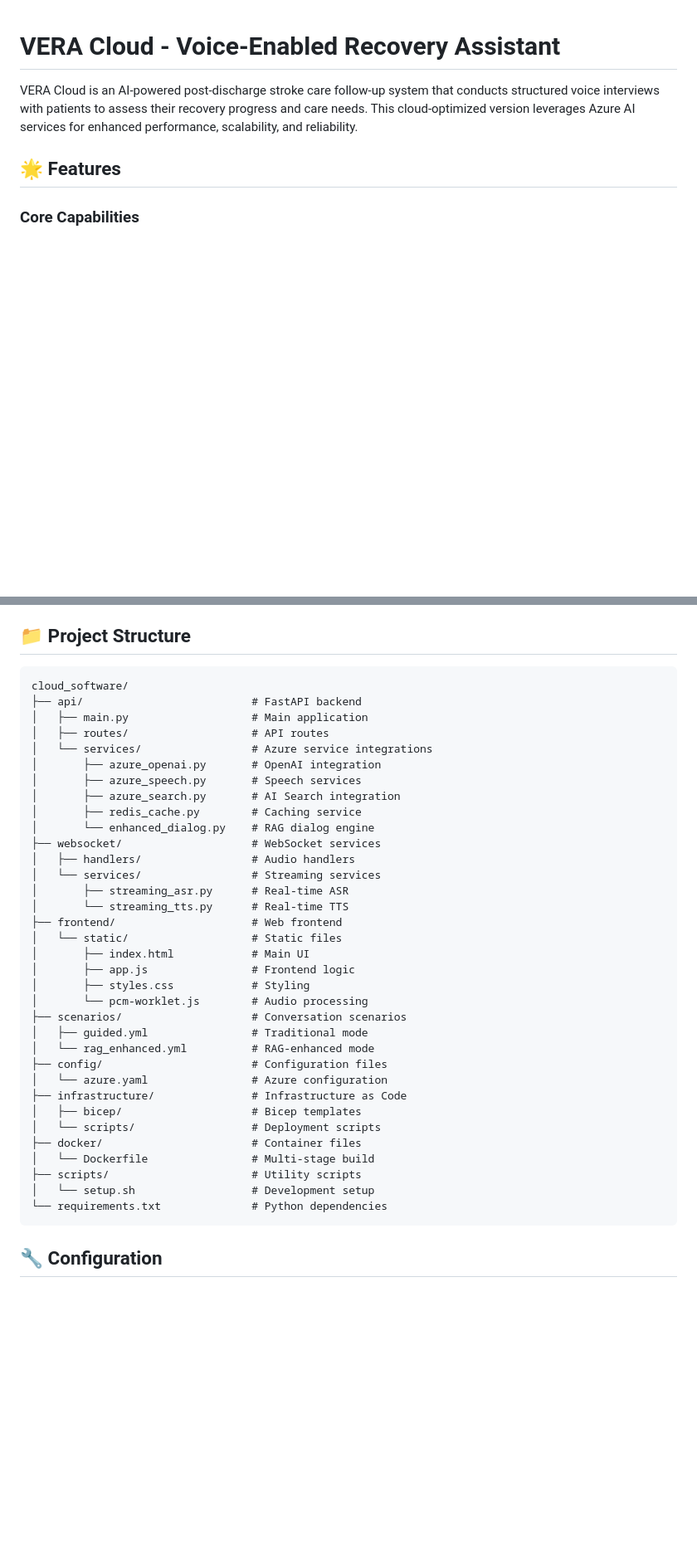
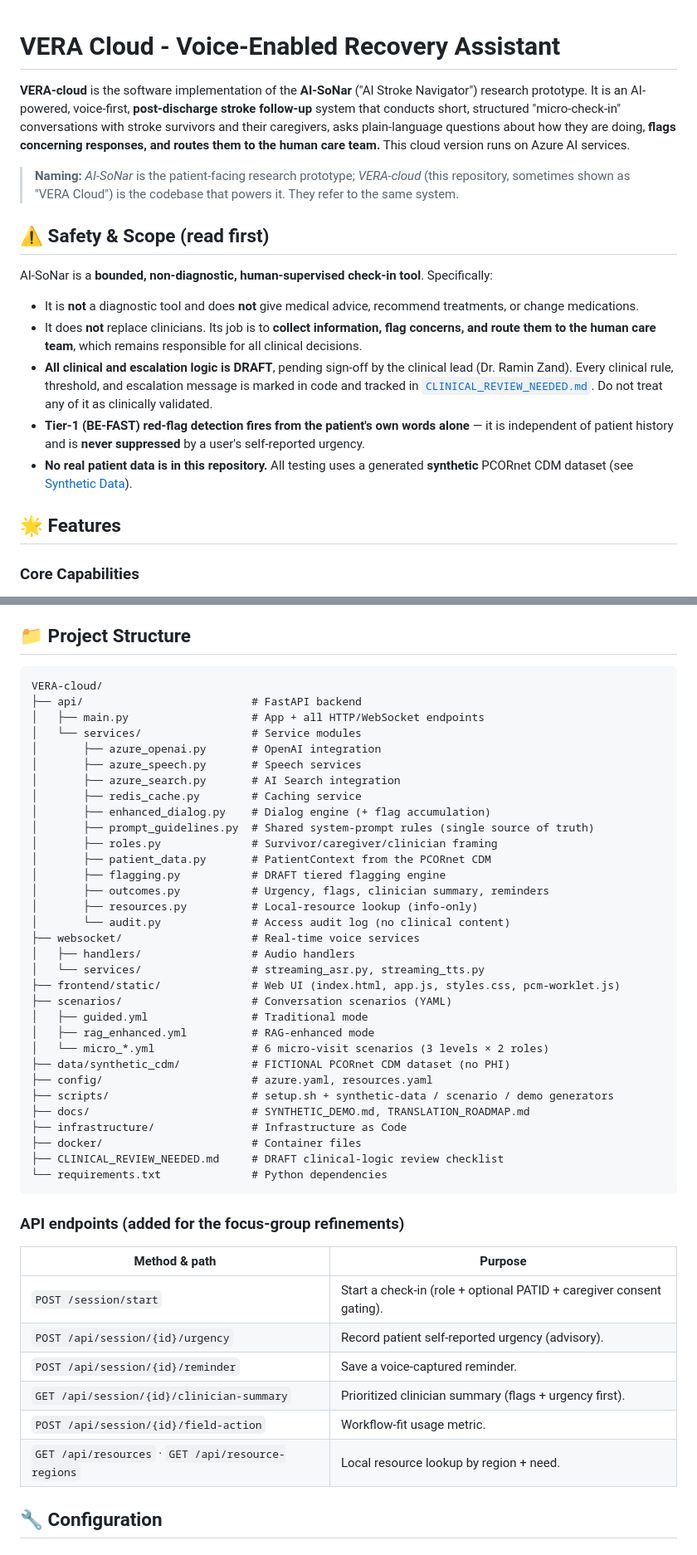
Before and after one commit to vafaei-ar/VERA-cloud, a Markdown page: README.md, 2 parts joined by grey strips. Shown at 83% size. Drawn GitHub-style; blank space fills up the shorter version.

Commit message:
docs(README): safety-first framing, name reconciliation, license + path fixes
- Add 'Safety & Scope' section up top: non-diagnostic, human-supervised, all clinical logic DRAFT, Tier-1 independent of urgency, no PHI
- Reconcile names: VERA-cloud is the software implementation of the AI-SoNar prototype
- New 'Clinical Logic (DRAFT)' (Tier 1/2/3 + pointer to CLINICAL_REVIEW_NEEDED.md) and 'Synthetic Data' sections (fictional PCORnet CDM, ICD-10/RxNorm/LOINC, no PHI)
- Fix license MIT -> GPL-3.0 to match LICENSE file
- Fix broken quick-start paths (cd VERA-cloud, env.example) and Project Structure tree (flat repo, no api/routes); document new endpoints
verified: license text matches LICENSE (GPL-3.0); no broken cloud_software/.env.example paths remain

````diff
--- a/README.md
+++ b/README.md
@@ -1,6 +1,18 @@
 # VERA Cloud - Voice-Enabled Recovery Assistant
 
-VERA Cloud is an AI-powered post-discharge stroke care follow-up system that conducts structured voice interviews with patients to assess their recovery progress and care needs. This cloud-optimized version leverages Azure AI services for enhanced performance, scalability, and reliability.
+**VERA-cloud** is the software implementation of the **AI-SoNar** ("AI Stroke Navigator") research prototype. It is an AI-powered, voice-first, **post-discharge stroke follow-up** system that conducts short, structured "micro-check-in" conversations with stroke survivors and their caregivers, asks plain-language questions about how they are doing, **flags concerning responses, and routes them to the human care team.** This cloud version runs on Azure AI services.
+
+> **Naming:** *AI-SoNar* is the patient-facing research prototype; *VERA-cloud* (this repository, sometimes shown as "VERA Cloud") is the codebase that powers it. They refer to the same system.
+
+## ⚠️ Safety & Scope (read first)
+
+AI-SoNar is a **bounded, non-diagnostic, human-supervised check-in tool**. Specifically:
+
+- It is **not** a diagnostic tool and does **not** give medical advice, recommend treatments, or change medications.
+- It does **not** replace clinicians. Its job is to **collect information, flag concerns, and route them to the human care team**, which remains responsible for all clinical decisions.
+- **All clinical and escalation logic is DRAFT**, pending sign-off by the clinical lead (Dr. Ramin Zand). Every clinical rule, threshold, and escalation message is marked in code and tracked in [`CLINICAL_REVIEW_NEEDED.md`](CLINICAL_REVIEW_NEEDED.md). Do not treat any of it as clinically validated.
+- **Tier-1 (BE-FAST) red-flag detection fires from the patient's own words alone** — it is independent of patient history and is **never suppressed** by a user's self-reported urgency.
+- **No real patient data is in this repository.** All testing uses a generated **synthetic** PCORnet CDM dataset (see [Synthetic Data](#-synthetic-data)).
 
 ## 🌟 Features
 
@@ -114,41 +153,50 @@ VERA Cloud is an AI-powered post-discharge stroke care follow-up system that con
 ## 📁 Project Structure
 
 ```
-cloud_software/
+VERA-cloud/
 ├── api/                          # FastAPI backend
-│   ├── main.py                   # Main application
-│   ├── routes/                   # API routes
-│   └── services/                 # Azure service integrations
+│   ├── main.py                   # App + all HTTP/WebSocket endpoints
+│   └── services/                 # Service modules
 │       ├── azure_openai.py       # OpenAI integration
 │       ├── azure_speech.py       # Speech services
 │       ├── azure_search.py       # AI Search integration
 │       ├── redis_cache.py        # Caching service
-│       └── enhanced_dialog.py    # RAG dialog engine
-├── websocket/                    # WebSocket services
+│       ├── enhanced_dialog.py    # Dialog engine (+ flag accumulation)
+│       ├── prompt_guidelines.py  # Shared system-prompt rules (single source of truth)
+│       ├── roles.py              # Survivor/caregiver/clinician framing
+│       ├── patient_data.py       # PatientContext from the PCORnet CDM
+│       ├── flagging.py           # DRAFT tiered flagging engine
+│       ├── outcomes.py           # Urgency, flags, clinician summary, reminders
+│       ├── resources.py          # Local-resource lookup (info-only)
+│       └── audit.py              # Access audit log (no clinical content)
+├── websocket/                    # Real-time voice services
 │   ├── handlers/                 # Audio handlers
-│   └── services/                 # Streaming services
-│       ├── streaming_asr.py      # Real-time ASR
-│       └── streaming_tts.py      # Real-time TTS
-├── frontend/                     # Web frontend
-│   └── static/                   # Static files
-│       ├── index.html            # Main UI
-│       ├── app.js                # Frontend logic
-│       ├── styles.css            # Styling
-│       └── pcm-worklet.js        # Audio processing
-├── scenarios/                    # Conversation scenarios
+│   └── services/                 # streaming_asr.py, streaming_tts.py
+├── frontend/static/              # Web UI (index.html, app.js, styles.css, pcm-worklet.js)
+├── scenarios/                    # Conversation scenarios (YAML)
 │   ├── guided.yml                # Traditional mode
-│   └── rag_enhanced.yml          # RAG-enhanced mode
-├── config/                       # Configuration files
-│   └── azure.yaml                # Azure configuration
+│   ├── rag_enhanced.yml          # RAG-enhanced mode
+│   └── micro_*.yml               # 6 micro-visit scenarios (3 levels × 2 roles)
+├── data/synthetic_cdm/           # FICTIONAL PCORnet CDM dataset (no PHI)
+├── config/                       # azure.yaml, resources.yaml
+├── scripts/                      # setup.sh + synthetic-data / scenario / demo generators
+├── docs/                         # SYNTHETIC_DEMO.md, TRANSLATION_ROADMAP.md
 ├── infrastructure/               # Infrastructure as Code
-│   ├── bicep/                    # Bicep templates
-│   └── scripts/                  # Deployment scripts
 ├── docker/                       # Container files
-│   └── Dockerfile                # Multi-stage build
-├── scripts/                      # Utility scripts
-│   └── setup.sh                  # Development setup
+├── CLINICAL_REVIEW_NEEDED.md     # DRAFT clinical-logic review checklist
 └── requirements.txt              # Python dependencies
 ```
+
+### API endpoints (added for the focus-group refinements)
+
+| Method & path | Purpose |
+|---------------|---------|
+| `POST /session/start` | Start a check-in (role + optional PATID + caregiver consent gating). |
+| `POST /api/session/{id}/urgency` | Record patient self-reported urgency (advisory). |
+| `POST /api/session/{id}/reminder` | Save a voice-captured reminder. |
+| `GET /api/session/{id}/clinician-summary` | Prioritized clinician summary (flags + urgency first). |
+| `POST /api/session/{id}/field-action` | Workflow-fit usage metric. |
+| `GET /api/resources` · `GET /api/resource-regions` | Local resource lookup by region + need. |
 
 ## 🔧 Configuration
 
````
Also changed, not shown: other parts of README.md (+32 -5 lines).
